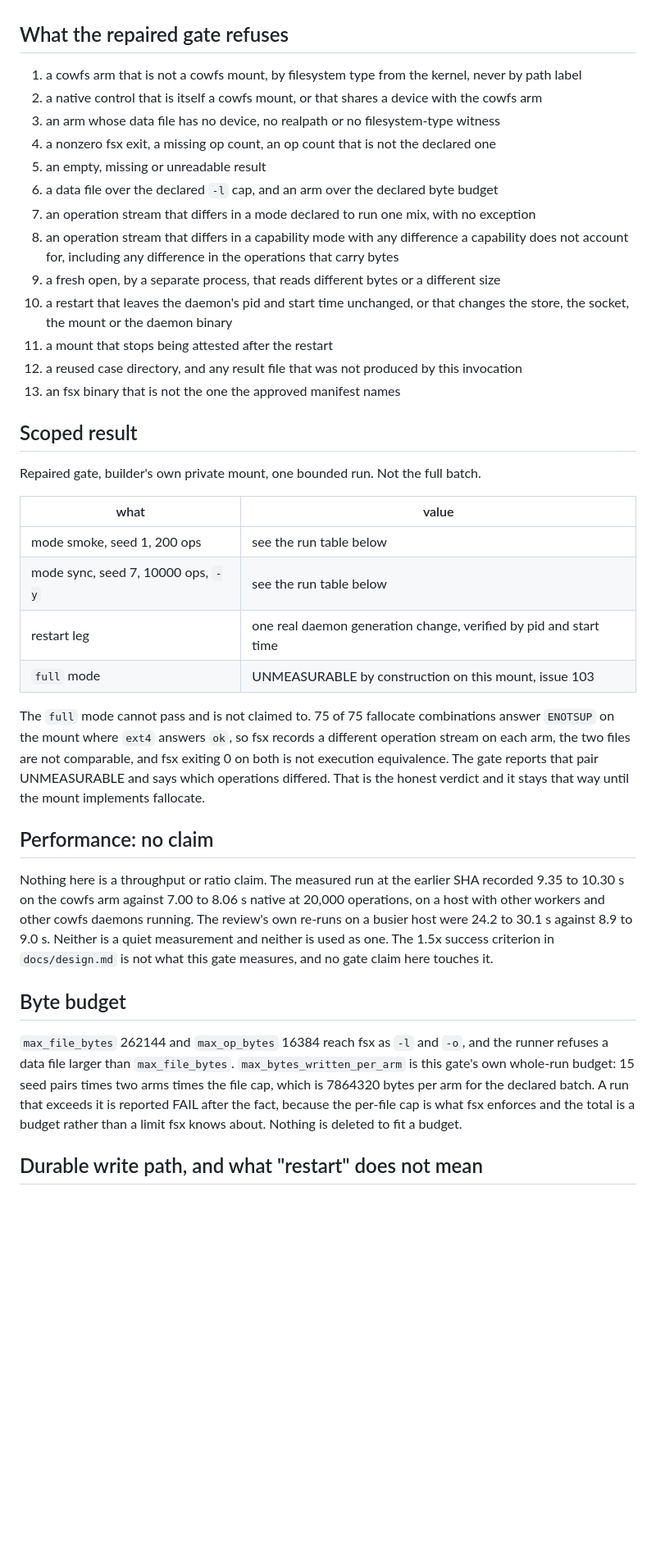
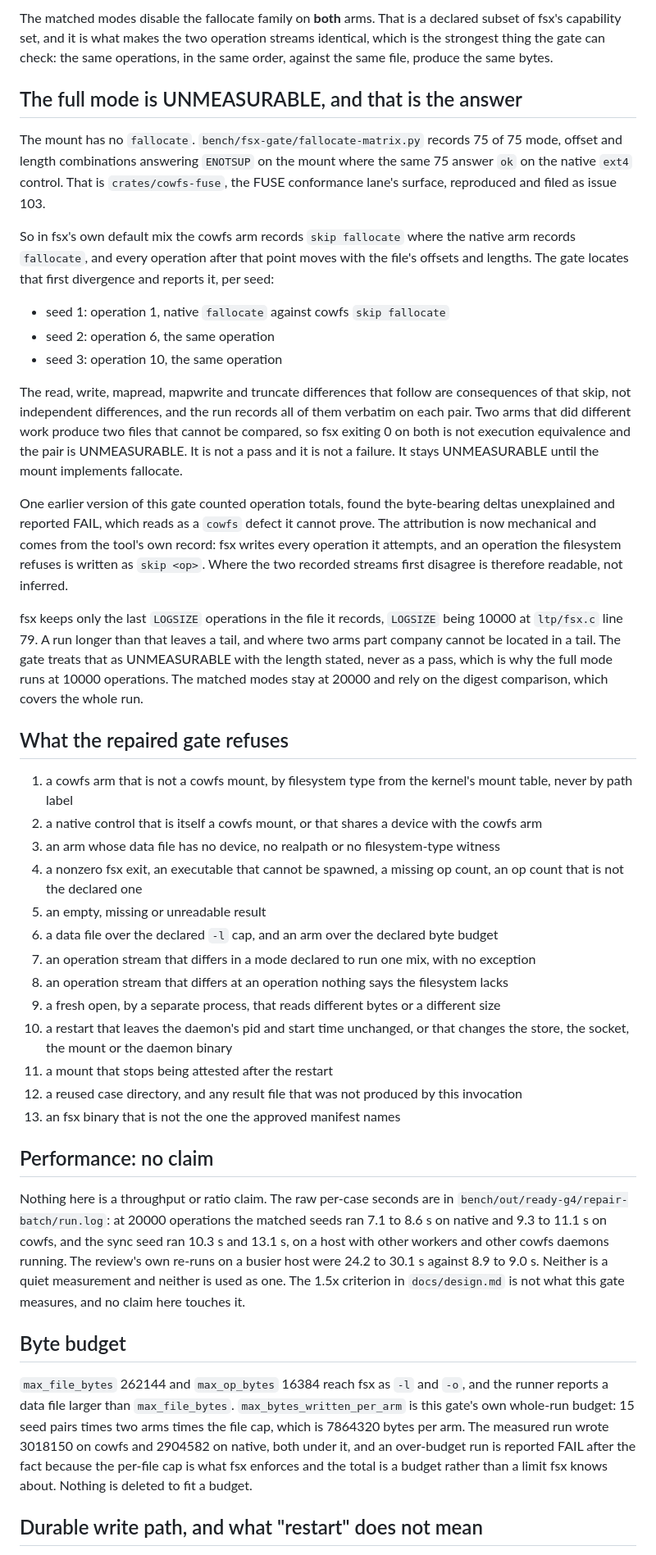
Before and after one commit to zeeshanhaque21/cowfs, a Markdown page: docs/verification/ready-g4.md, the part around one of its changes. Shown at 82% size. Rendered like a GitHub page; blank space fills up the shorter version.

```diff
--- a/docs/verification/ready-g4.md
+++ b/docs/verification/ready-g4.md
@@ -59,58 +110,81 @@ can exercise is a fact about the binary.
+The matched modes disable the fallocate family on **both** arms.
+That is a declared subset of fsx's capability set, and it is what makes the two operation streams
+identical, which is the strongest thing the gate can check: the same operations, in the same order,
+against the same file, produce the same bytes.
+
+## The full mode is UNMEASURABLE, and that is the answer
+
+The mount has no `fallocate`.
+`bench/fsx-gate/fallocate-matrix.py` records 75 of 75 mode, offset and length combinations answering
+`ENOTSUP` on the mount where the same 75 answer `ok` on the native `ext4` control.
+That is `crates/cowfs-fuse`, the FUSE conformance lane's surface, reproduced and filed as issue 103.
+
+So in fsx's own default mix the cowfs arm records `skip fallocate` where the native arm records
+`fallocate`, and every operation after that point moves with the file's offsets and lengths.
+The gate locates that first divergence and reports it, per seed:
+
+- seed 1: operation 1, native `fallocate` against cowfs `skip fallocate`
+- seed 2: operation 6, the same operation
+- seed 3: operation 10, the same operation
+
+The read, write, mapread, mapwrite and truncate differences that follow are consequences of that
+skip, not independent differences, and the run records all of them verbatim on each pair.
+Two arms that did different work produce two files that cannot be compared, so fsx exiting 0 on both
+is not execution equivalence and the pair is UNMEASURABLE.
+It is not a pass and it is not a failure.
+It stays UNMEASURABLE until the mount implements fallocate.
+
+One earlier version of this gate counted operation totals, found the byte-bearing deltas
+unexplained and reported FAIL, which reads as a `cowfs` defect it cannot prove.
+The attribution is now mechanical and comes from the tool's own record: fsx writes every operation it
+attempts, and an operation the filesystem refuses is written as `skip <op>`.
+Where the two recorded streams first disagree is therefore readable, not inferred.
+
+fsx keeps only the last `LOGSIZE` operations in the file it records, `LOGSIZE` being 10000 at
+`ltp/fsx.c` line 79.
+A run longer than that leaves a tail, and where two arms part company cannot be located in a tail.
+The gate treats that as UNMEASURABLE with the length stated, never as a pass, which is why the full
+mode runs at 10000 operations.
+The matched modes stay at 20000 and rely on the digest comparison, which covers the whole run.
 
 ## What the repaired gate refuses
 
-1. a cowfs arm that is not a cowfs mount, by filesystem type from the kernel, never by path label
+1. a cowfs arm that is not a cowfs mount, by filesystem type from the kernel's mount table, never by
+   path label
 2. a native control that is itself a cowfs mount, or that shares a device with the cowfs arm
 3. an arm whose data file has no device, no realpath or no filesystem-type witness
-4. a nonzero fsx exit, a missing op count, an op count that is not the declared one
+4. a nonzero fsx exit, an executable that cannot be spawned, a missing op count, an op count that is
+   not the declared one
 5. an empty, missing or unreadable result
 6. a data file over the declared `-l` cap, and an arm over the declared byte budget
 7. an operation stream that differs in a mode declared to run one mix, with no exception
-8. an operation stream that differs in a capability mode with any difference a capability does not
-   account for, including any difference in the operations that carry bytes
+8. an operation stream that differs at an operation nothing says the filesystem lacks
 9. a fresh open, by a separate process, that reads different bytes or a different size
-10. a restart that leaves the daemon's pid and start time unchanged, or that changes the store,
-    the socket, the mount or the daemon binary
+10. a restart that leaves the daemon's pid and start time unchanged, or that changes the store, the
+    socket, the mount or the daemon binary
 11. a mount that stops being attested after the restart
 12. a reused case directory, and any result file that was not produced by this invocation
 13. an fsx binary that is not the one the approved manifest names
 
-## Scoped result
-
-Repaired gate, builder's own private mount, one bounded run. Not the full batch.
-
-| what | value |
-| --- | --- |
-| mode smoke, seed 1, 200 ops | see the run table below |
-| mode sync, seed 7, 10000 ops, `-y` | see the run table below |
-| restart leg | one real daemon generation change, verified by pid and start time |
-| `full` mode | UNMEASURABLE by construction on this mount, issue 103 |
-
-The `full` mode cannot pass and is not claimed to.
-75 of 75 fallocate combinations answer `ENOTSUP` on the mount where `ext4` answers `ok`, so fsx
-records a different operation stream on each arm, the two files are not comparable, and fsx
-exiting 0 on both is not execution equivalence.
-The gate reports that pair UNMEASURABLE and says which operations differed.
-That is the honest verdict and it stays that way until the mount implements fallocate.
-
 ## Performance: no claim
 
 Nothing here is a throughput or ratio claim.
-The measured run at the earlier SHA recorded 9.35 to 10.30 s on the cowfs arm against 7.00 to
-8.06 s native at 20,000 operations, on a host with other workers and other cowfs daemons
-running. The review's own re-runs on a busier host were 24.2 to 30.1 s against 8.9 to 9.0 s.
+The raw per-case seconds are in `bench/out/ready-g4/repair-batch/run.log`: at 20000 operations the
+matched seeds ran 7.1 to 8.6 s on native and 9.3 to 11.1 s on cowfs, and the sync seed ran 10.3 s
+and 13.1 s, on a host with other workers and other cowfs daemons running.
+The review's own re-runs on a busier host were 24.2 to 30.1 s against 8.9 to 9.0 s.
 Neither is a quiet measurement and neither is used as one.
-The 1.5x success criterion in `docs/design.md` is not what this gate measures, and no gate claim
-here touches it.
+The 1.5x criterion in `docs/design.md` is not what this gate measures, and no claim here touches it.
 
 ## Byte budget
 
-`max_file_bytes` 262144 and `max_op_bytes` 16384 reach fsx as `-l` and `-o`, and the runner
-refuses a data file larger than `max_file_bytes`.
-`max_bytes_written_per_arm` is this gate's own whole-run budget: 15 seed pairs times two arms
-times the file cap, which is 7864320 bytes per arm for the declared batch.
-A run that exceeds it is reported FAIL after the fact, because the per-file cap is what fsx
-enforces and the total is a budget rather than a limit fsx knows about.
+`max_file_bytes` 262144 and `max_op_bytes` 16384 reach fsx as `-l` and `-o`, and the runner reports
+a data file larger than `max_file_bytes`.
+`max_bytes_written_per_arm` is this gate's own whole-run budget: 15 seed pairs times two arms times
+the file cap, which is 7864320 bytes per arm.
+The measured run wrote 3018150 on cowfs and 2904582 on native, both under it, and an over-budget run
+is reported FAIL after the fact because the per-file cap is what fsx enforces and the total is a
+budget rather than a limit fsx knows about.
 Nothing is deleted to fit a budget.
 
 ## Durable write path, and what "restart" does not mean
```
Also changed, not shown: other parts of docs/verification/ready-g4.md (+118 -46 lines), 1 other file.
